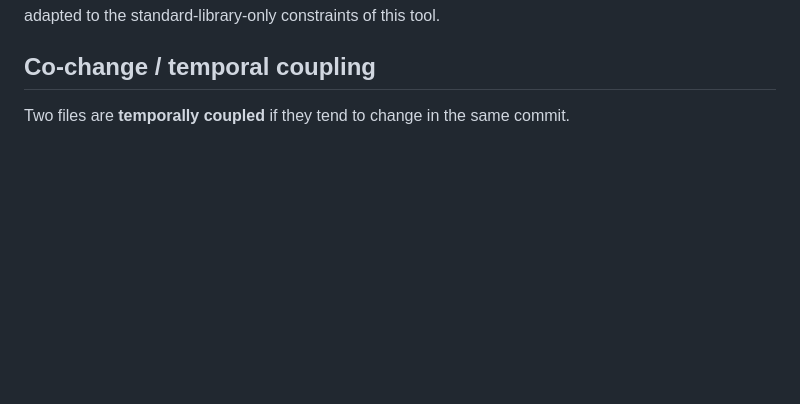
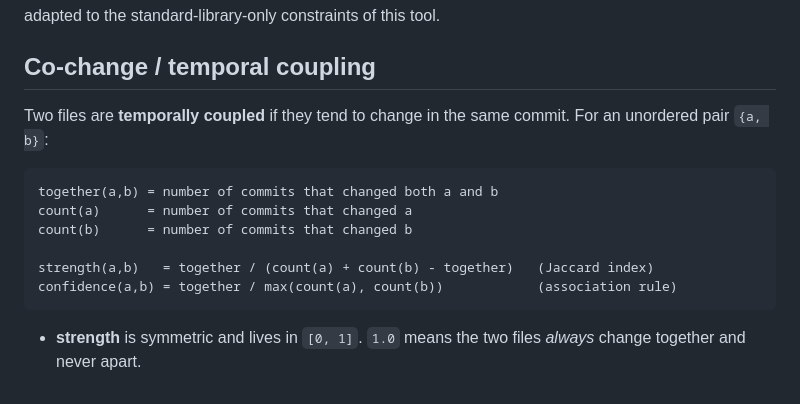
Before and after one commit to cirxineiaviegxas/RepoHelix, a Markdown page: docs/MODEL.md, the part around the change. GitHub-like rendering; blank space fills up the shorter version.

Commit message:
docs: document docs/MODEL.md
Worth writing down: the contract is not obvious from the types alone.

````diff
--- a/docs/MODEL.md
+++ b/docs/MODEL.md
@@ -72,3 +72,16 @@ analysis, adapted to the standard-library-only constraints of this tool.
 ## Co-change / temporal coupling
 
 Two files are **temporally coupled** if they tend to change in the same commit.
+For an unordered pair `{a, b}`:
+
+```
+together(a,b) = number of commits that changed both a and b
+count(a)      = number of commits that changed a
+count(b)      = number of commits that changed b
+
+strength(a,b)   = together / (count(a) + count(b) - together)   (Jaccard index)
+confidence(a,b) = together / max(count(a), count(b))            (association rule)
+```
+
+- **strength** is symmetric and lives in `[0, 1]`. `1.0` means the two files
+  *always* change together and never apart.
````
